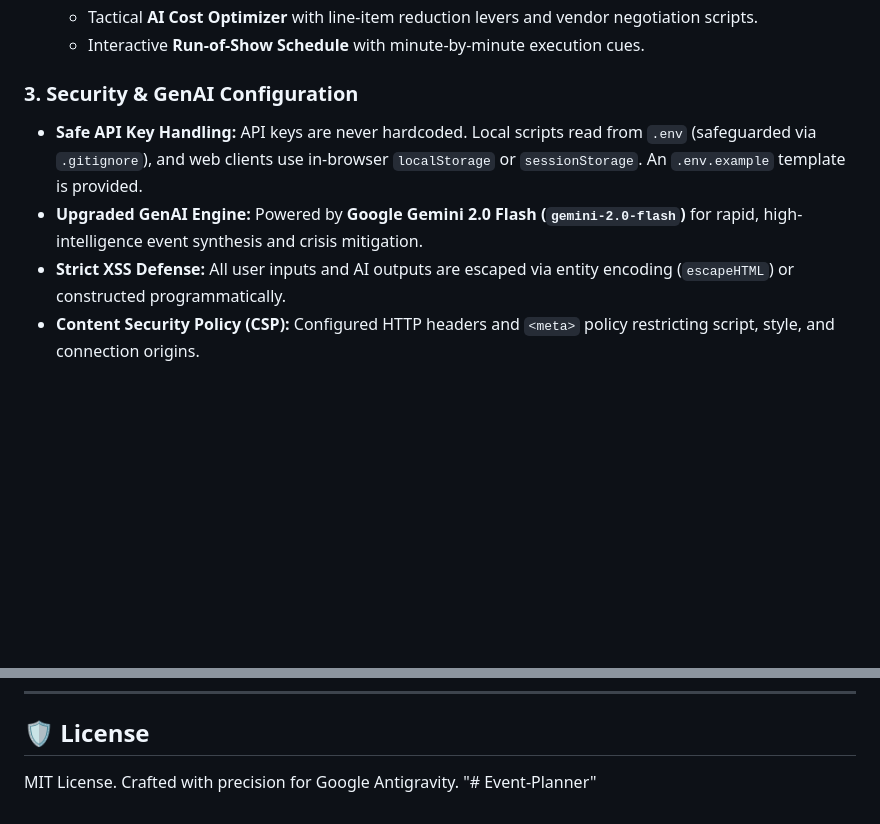
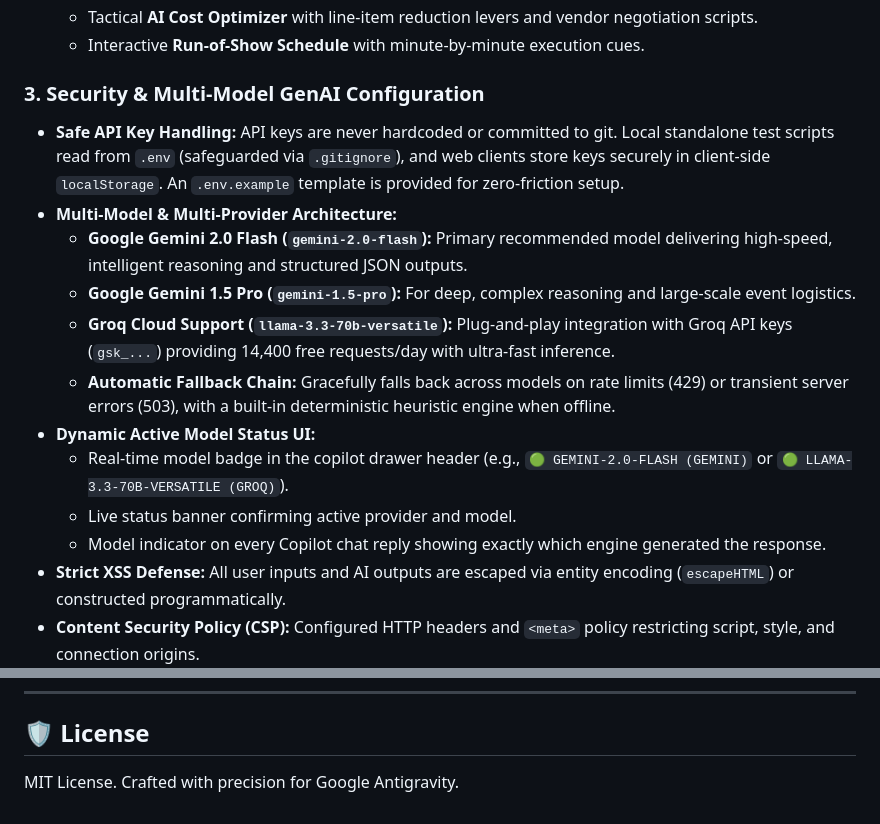
Before and after one commit to ShikshaNand/Event-Planner, a Markdown page: README.md, 2 parts joined by grey strips. GitHub-like rendering; blank space fills up the shorter version.

Commit message:
docs: document multi-model GenAI architecture and dynamic model status UI in README

```diff
--- a/README.md
+++ b/README.md
@@ -34,9 +34,17 @@ Event planning frequently suffers from:
   - Tactical **AI Cost Optimizer** with line-item reduction levers and vendor negotiation scripts.
   - Interactive **Run-of-Show Schedule** with minute-by-minute execution cues.
 
-### 3. Security & GenAI Configuration
-- **Safe API Key Handling:** API keys are never hardcoded. Local scripts read from `.env` (safeguarded via `.gitignore`), and web clients use in-browser `localStorage` or `sessionStorage`. An `.env.example` template is provided.
-- **Upgraded GenAI Engine:** Powered by **Google Gemini 2.0 Flash (`gemini-2.0-flash`)** for rapid, high-intelligence event synthesis and crisis mitigation.
+### 3. Security & Multi-Model GenAI Configuration
+- **Safe API Key Handling:** API keys are never hardcoded or committed to git. Local standalone test scripts read from `.env` (safeguarded via `.gitignore`), and web clients store keys securely in client-side `localStorage`. An `.env.example` template is provided for zero-friction setup.
+- **Multi-Model & Multi-Provider Architecture:**
+  - **Google Gemini 2.0 Flash (`gemini-2.0-flash`):** Primary recommended model delivering high-speed, intelligent reasoning and structured JSON outputs.
+  - **Google Gemini 1.5 Pro (`gemini-1.5-pro`):** For deep, complex reasoning and large-scale event logistics.
+  - **Groq Cloud Support (`llama-3.3-70b-versatile`):** Plug-and-play integration with Groq API keys (`gsk_...`) providing 14,400 free requests/day with ultra-fast inference.
+  - **Automatic Fallback Chain:** Gracefully falls back across models on rate limits (429) or transient server errors (503), with a built-in deterministic heuristic engine when offline.
+- **Dynamic Active Model Status UI:**
+  - Real-time model badge in the copilot drawer header (e.g., `🟢 GEMINI-2.0-FLASH (GEMINI)` or `🟢 LLAMA-3.3-70B-VERSATILE (GROQ)`).
+  - Live status banner confirming active provider and model.
+  - Model indicator on every Copilot chat reply showing exactly which engine generated the response.
 - **Strict XSS Defense:** All user inputs and AI outputs are escaped via entity encoding (`escapeHTML`) or constructed programmatically.
 - **Content Security Policy (CSP):** Configured HTTP headers and `<meta>` policy restricting script, style, and connection origins.
 - **Path Traversal Protection:** Static server strictly validates file paths against directory traversal attacks (`..`).
@@ -163,4 +171,3 @@ npm start
 
 ## 🛡️ License
 MIT License. Crafted with precision for Google Antigravity.
-"# Event-Planner"
```
